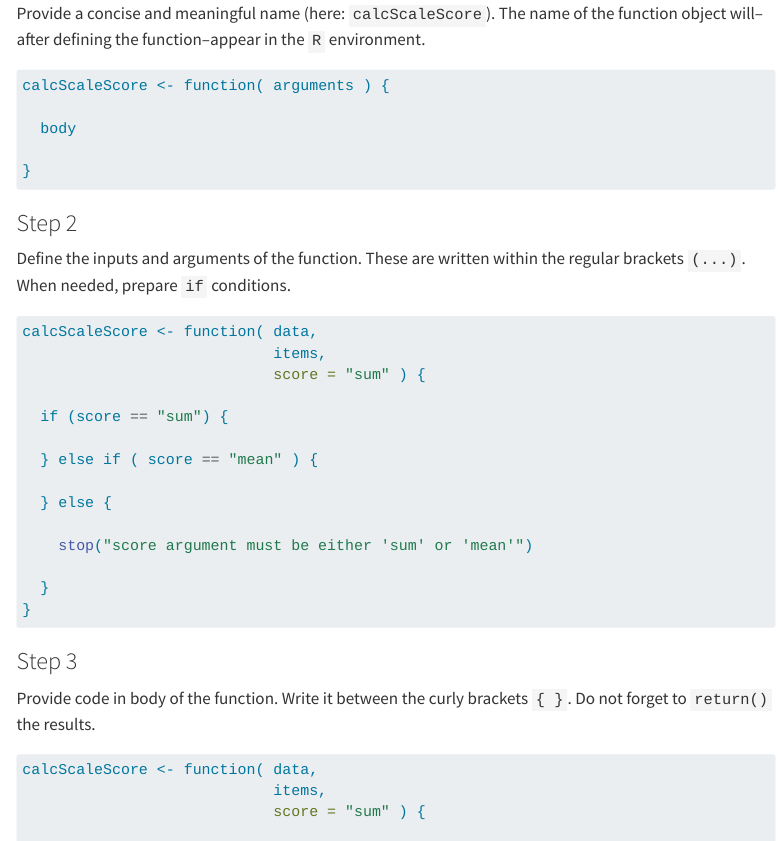
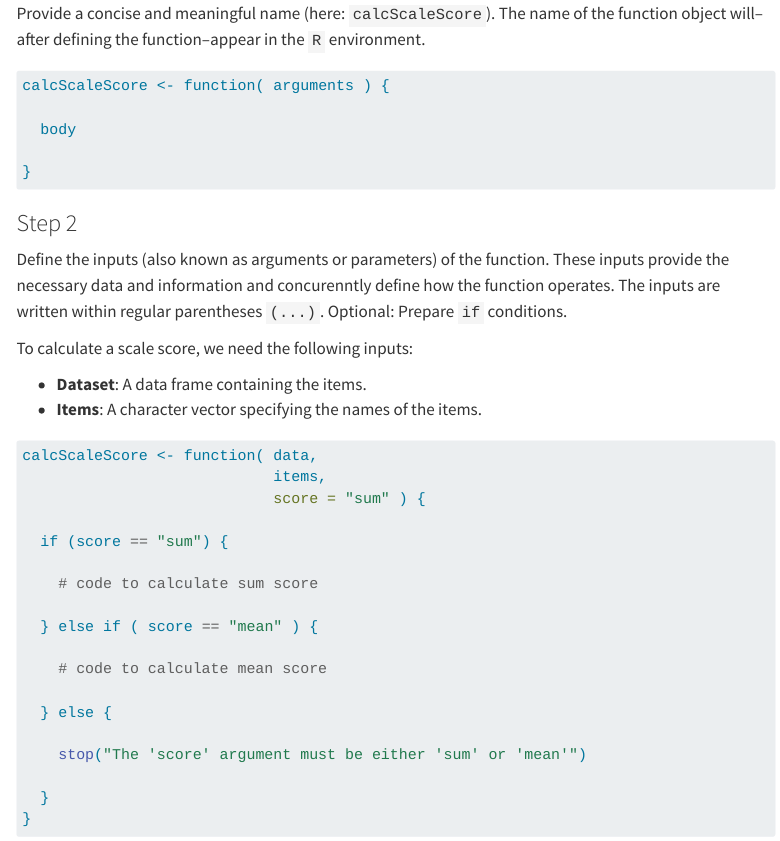
Before and after one commit to RiegerSven/riegersven.github.io, a Quarto document (material/data-proc/data-proc-functions.qmd): the page in a window 1100 px wide, from 1320 px down before the commit and from 1300 px down after it, so that both start at the same text. Rendered offline with R 4.5, knitr and Pandoc in place of Quarto, with nearby package versions; menus at the side of the page are left out.

````diff
--- a/material/data-proc/data-proc-functions.qmd
+++ b/material/data-proc/data-proc-functions.qmd
@@ -137,8 +137,12 @@
 
 ### Step 2
 
-Define the inputs and arguments of the function. These are written within the regular brackets `(...)`. When needed, prepare `if` conditions.
+Define the inputs (also known as arguments or parameters) of the function. These inputs provide the necessary data and information and concurenntly define how the function operates. The inputs are written within regular parentheses `(...)`. Optional: Prepare `if` conditions.
 
+To calculate a scale score, we need the following inputs:
+
+- **Dataset**: A data frame containing the items.
+- **Items**: A character vector specifying the names of the items.
 
 ```{r}
 #| label: function-3
@@ -150,11 +154,15 @@
 
   if (score == "sum") {
 
+    # code to calculate sum score
+
   } else if ( score == "mean" ) {
+
+    # code to calculate mean score
 
   } else {
 
-    stop("score argument must be either 'sum' or 'mean'")
+    stop("The 'score' argument must be either 'sum' or 'mean'")
 
   }
 }
@@ -173,7 +181,9 @@
 
 ### Step 3
 
-Provide code in body of the function. Write it between the curly brackets `{ }`. Do not forget to `return()` the results.
+Provide the actual code in body of the function. This code is written inside the curly brackets `{ }`. Do not forget to `return()` the results.
+
+To calculate the sum score, we use the `rowSums()` function; for the mean score, we use the `rowMeans()` function. The calculated scores are temporarily stored in the `ret` object within the function (the `ret` object does not exist in the global `R` environment).
 
 ```{r}
 #| label: function-4
````
Also changed, not shown: material/data-proc/data-proc-functions.qmd (14 more changed lines).
